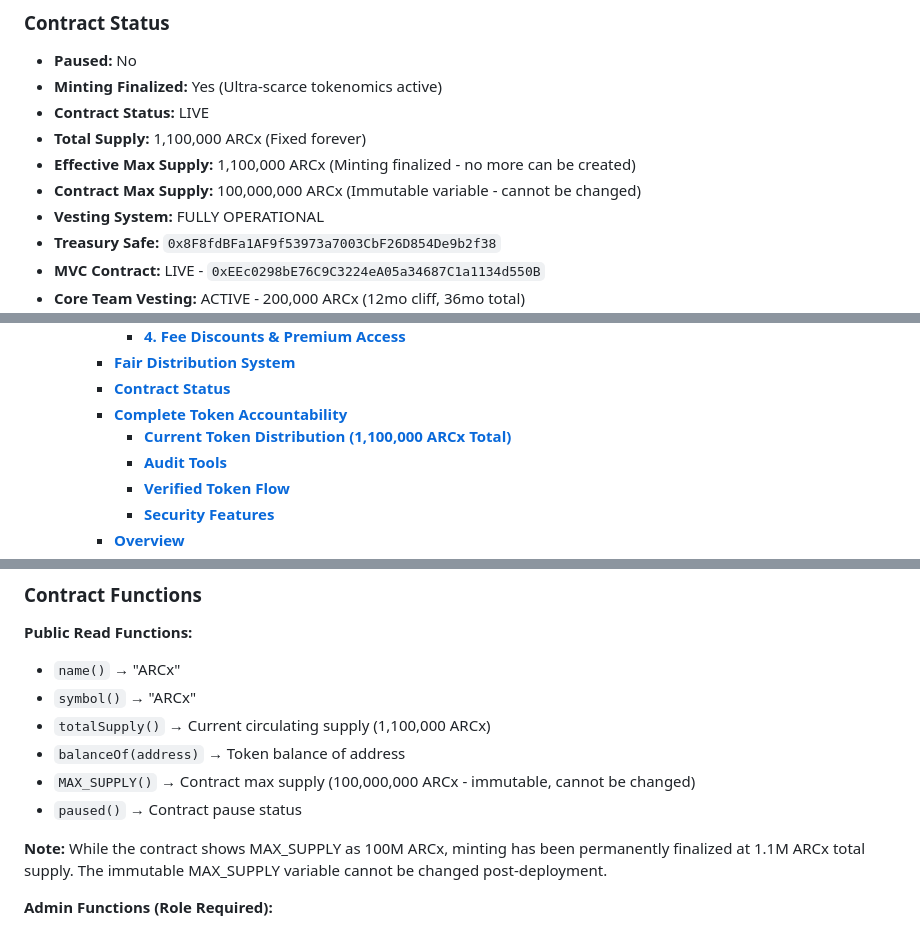
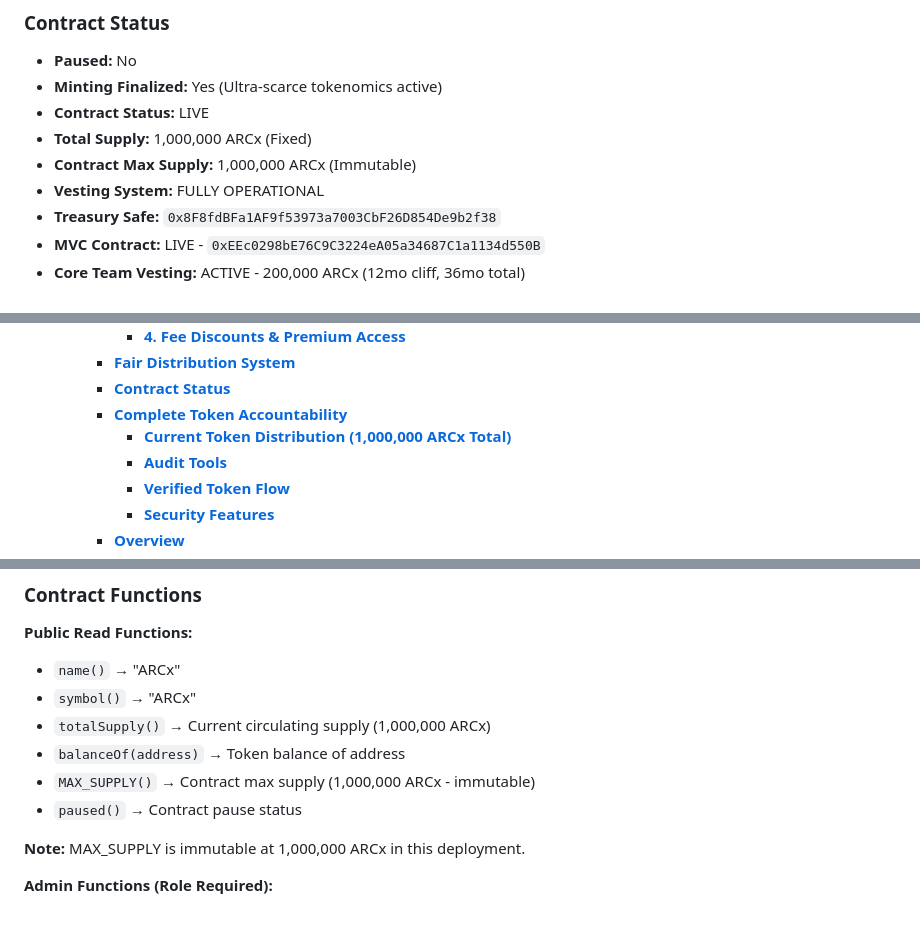
Before and after one commit to Artifact-Virtual/arcx_token, a Markdown page: README.md, 3 parts joined by grey strips. Rendered like a GitHub page.

```diff
--- a/README.md
+++ b/README.md
@@ -94,9 +94,8 @@ ARCx serves as the genesis funding mechanism for constitutional intelligence inf
 - **Paused:** No
 - **Minting Finalized:** Yes (Ultra-scarce tokenomics active)
 - **Contract Status:** LIVE
-- **Total Supply:** 1,100,000 ARCx (Fixed forever)
-- **Effective Max Supply:** 1,100,000 ARCx (Minting finalized - no more can be created)
-- **Contract Max Supply:** 100,000,000 ARCx (Immutable variable - cannot be changed)
+- **Total Supply:** 1,000,000 ARCx (Fixed)
+- **Contract Max Supply:** 1,000,000 ARCx (Immutable)
 - **Vesting System:** FULLY OPERATIONAL
 - **Treasury Safe:** `0x8F8fdBFa1AF9f53973a7003CbF26D854De9b2f38`
 - **MVC Contract:** LIVE - `0xEEc0298bE76C9C3224eA05a34687C1a1134d550B`
@@ -196,7 +199,7 @@ ARCx is a funding instrument that bootstraps the Arc Protocol development and co
     - [**Fair Distribution System**](#fair-distribution-system-1)
     - [**Contract Status**](#contract-status)
     - [**Complete Token Accountability**](#complete-token-accountability)
-      - [**Current Token Distribution (1,100,000 ARCx Total)**](#current-token-distribution-1100000-arcx-total)
+      - [**Current Token Distribution (1,000,000 ARCx Total)**](#current-token-distribution-1000000-arcx-total)
       - [**Audit Tools**](#audit-tools)
       - [**Verified Token Flow**](#verified-token-flow)
       - [**Security Features**](#security-features)
@@ -235,12 +238,12 @@ ARCx is a funding instrument that bootstraps the Arc Protocol development and co
 **Public Read Functions:**
 - `name()` → "ARCx"
 - `symbol()` → "ARCx"
-- `totalSupply()` → Current circulating supply (1,100,000 ARCx)
+- `totalSupply()` → Current circulating supply (1,000,000 ARCx)
 - `balanceOf(address)` → Token balance of address
-- `MAX_SUPPLY()` → Contract max supply (100,000,000 ARCx - immutable, cannot be changed)
+- `MAX_SUPPLY()` → Contract max supply (1,000,000 ARCx - immutable)
 - `paused()` → Contract pause status
 
-**Note:** While the contract shows MAX_SUPPLY as 100M ARCx, minting has been permanently finalized at 1.1M ARCx total supply. The immutable MAX_SUPPLY variable cannot be changed post-deployment.
+**Note:** MAX_SUPPLY is immutable at 1,000,000 ARCx in this deployment.
 
 **Admin Functions (Role Required):**
 - `mint(address, amount)` → Mint tokens (MINTER_ROLE)
```
Also changed, not shown: other parts of README.md (+31 -15 lines), report.md (+9 -9 lines).
